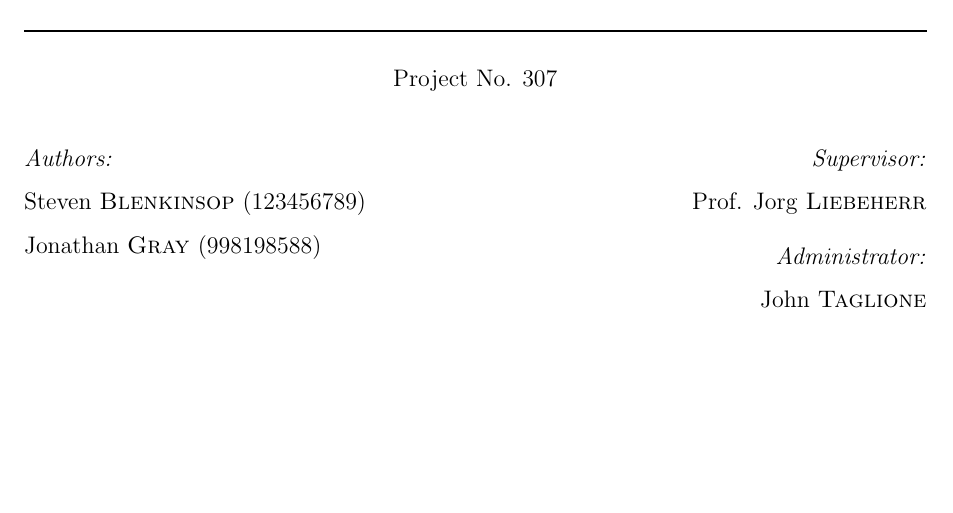
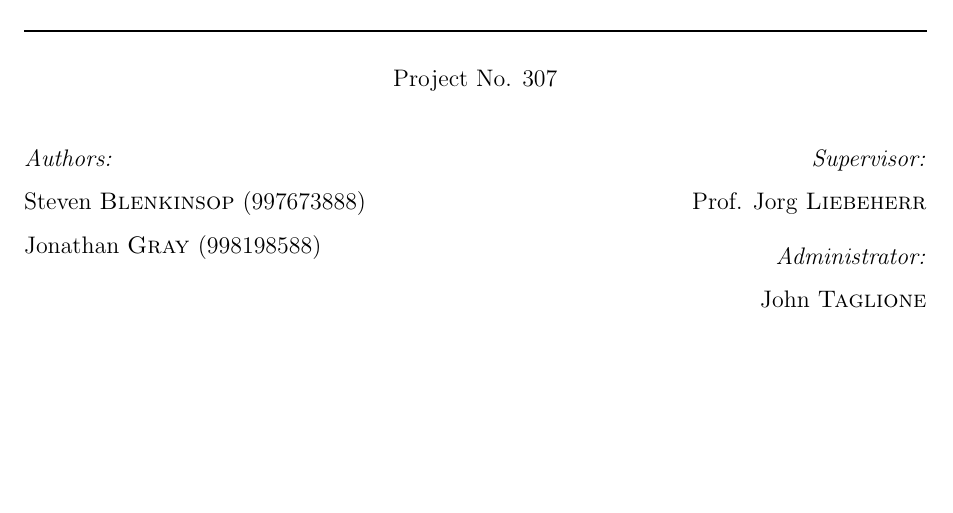
Before and after one commit to jonathangray92/distributed-minimax, a LaTeX document (report/final.tex): part of page 1 of 28, cut so that both start at the same text. Compiled offline with pdfLaTeX.

Commit message:
steven student number

```diff
--- a/report/final.tex
+++ b/report/final.tex
@@ -36,7 +36,7 @@
 \begin{multicols}{2}
 \begin{flushleft}
 \emph{Authors:}\\[0.1cm]
-Steven \textsc{Blenkinsop} (123456789)\\[0.1cm]
+Steven \textsc{Blenkinsop} (997673888)\\[0.1cm]
 Jonathan \textsc{Gray} (998198588)\\
 \end{flushleft}
 \columnbreak
```
Also changed, not shown: report/final.pdf.
